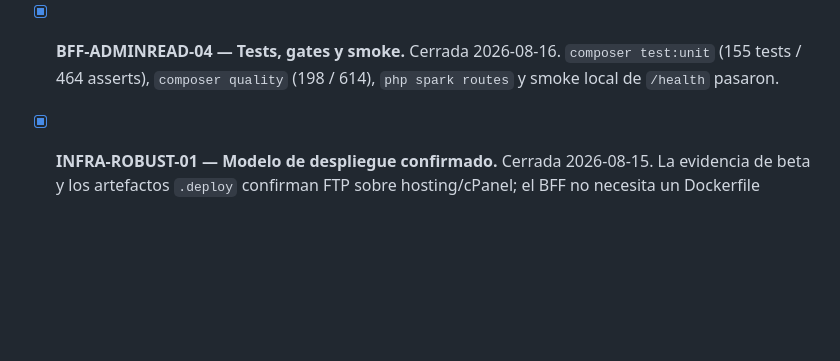
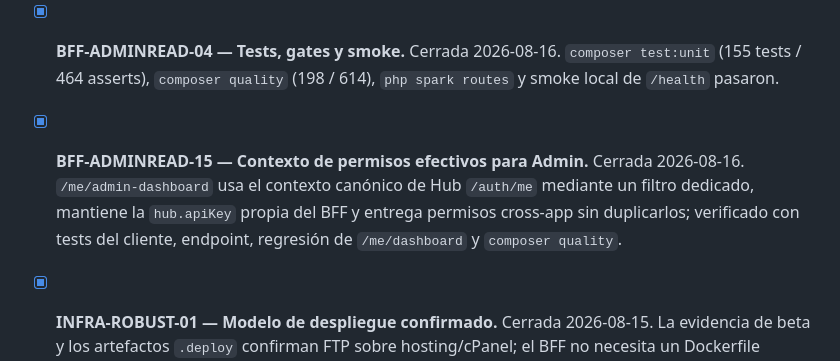
Before and after one commit to dcardenasl/teatromuseo-bff, a Markdown page: TASKS.md, the part around one of its changes. GitHub-like rendering; blank space fills up the shorter version.

Commit message:
docs(bff): close admin permissions context task and plan admin reads expansion

```diff
--- a/TASKS.md
+++ b/TASKS.md
@@ -105,6 +105,12 @@
 - [x] **BFF-ADMINREAD-04 — Tests, gates y smoke.** Cerrada 2026-08-16.
   `composer test:unit` (155 tests / 464 asserts), `composer quality` (198 /
   614), `php spark routes` y smoke local de `/health` pasaron.
+
+- [x] **BFF-ADMINREAD-15 — Contexto de permisos efectivos para Admin.** Cerrada
+  2026-08-16. `/me/admin-dashboard` usa el contexto canónico de Hub
+  `/auth/me` mediante un filtro dedicado, mantiene la `hub.apiKey` propia del
+  BFF y entrega permisos cross-app sin duplicarlos; verificado con tests del
+  cliente, endpoint, regresión de `/me/dashboard` y `composer quality`.
 
 - [x] **INFRA-ROBUST-01 — Modelo de despliegue confirmado.** Cerrada
   2026-08-15. La evidencia de beta y los artefactos `.deploy` confirman FTP
```
Also changed, not shown: other parts of TASKS.md (+85 -0 lines).
